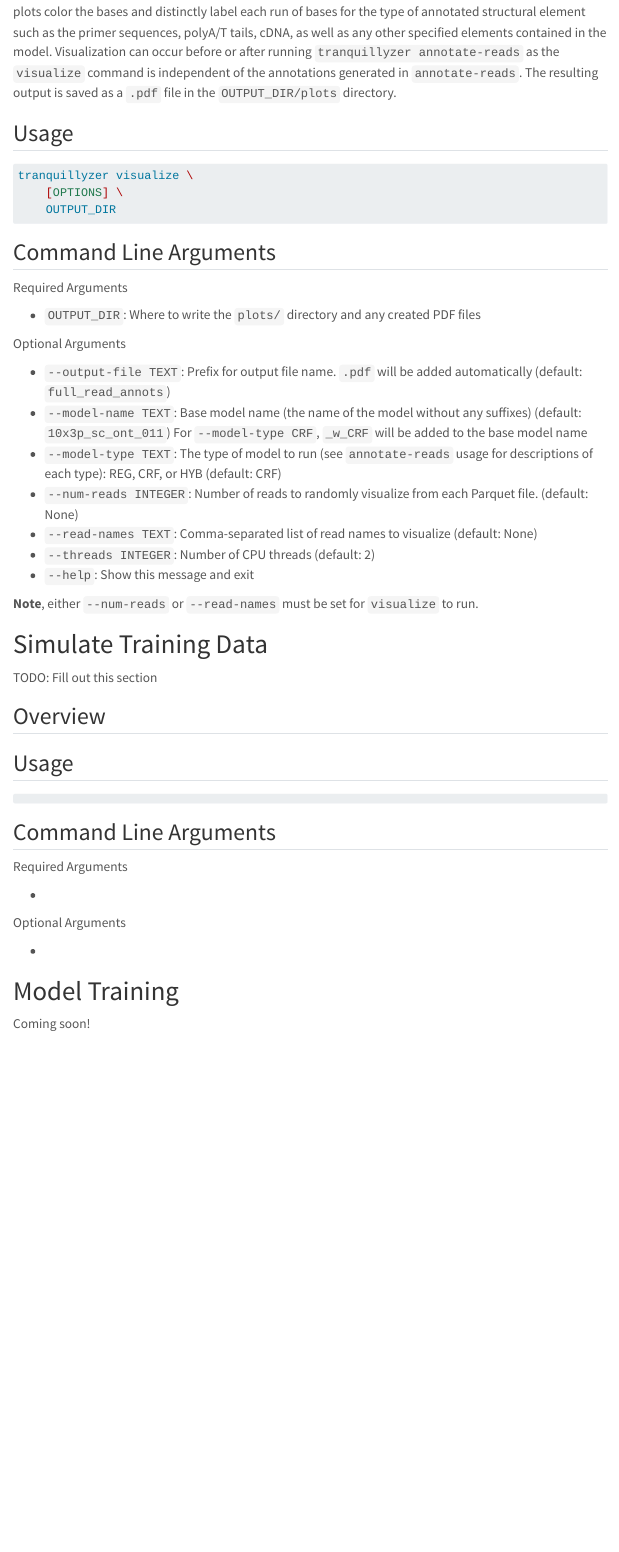
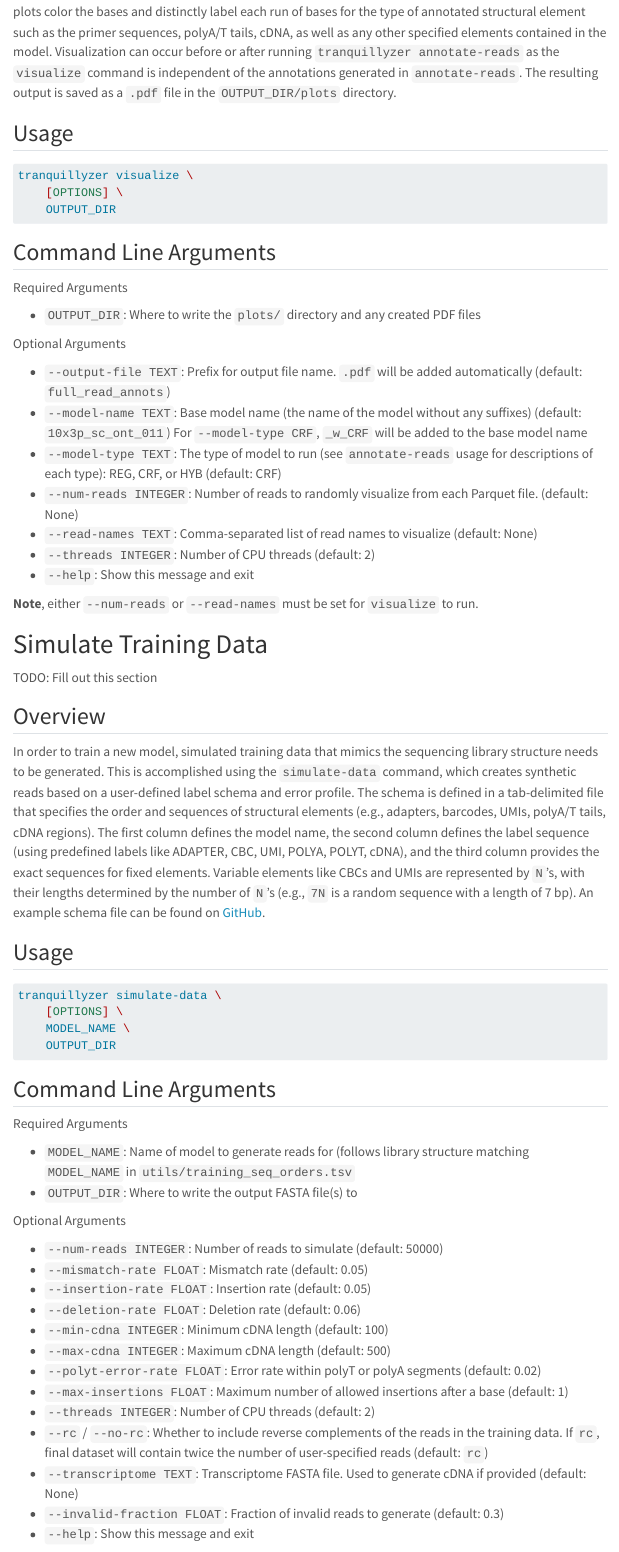
Before and after one commit to biobenkj/tranquillyzer, a Quarto document (docs/webpages/usage.qmd): the page in a window 1100 px wide, from 6330 px down. Rendered offline with R 4.5, knitr and Pandoc in place of Quarto, with nearby package versions; menus at the side of the page are left out.

Commit message:
dev(docsite): start simulate reads usage

````diff
--- a/docs/webpages/usage.qmd
+++ b/docs/webpages/usage.qmd
@@ -302,20 +302,49 @@ TODO: Fill out this section
 
 ## Overview
 
+In order to train a new model, simulated training data that mimics the sequencing library structure needs to be
+generated. This is accomplished using the `simulate-data` command, which creates synthetic reads based on a user-defined
+label schema and error profile. The schema is defined in a tab-delimited file that specifies the order and sequences of
+structural elements (e.g., adapters, barcodes, UMIs, polyA/T tails, cDNA regions). The first column defines the model
+name, the second column defines the label sequence (using predefined labels like ADAPTER, CBC, UMI, POLYA, POLYT, cDNA),
+and the third column provides the exact sequences for fixed elements. Variable elements like CBCs and UMIs are
+represented by `N`'s, with their lengths determined by the number of `N`'s (e.g., `7N` is a random sequence with a
+length of 7 bp). An example schema file can be found on
+[GitHub](https://github.com/huishenlab/tranquillyzer/blob/main/utils/training_seq_orders.tsv).
+
 ## Usage
 
 ```bash
+tranquillyzer simulate-data \
+    [OPTIONS] \
+    MODEL_NAME \
+    OUTPUT_DIR
 ```
 
 ## Command Line Arguments
 
 Required Arguments
 
--
+- `MODEL_NAME`: Name of model to generate reads for (follows library structure matching `MODEL_NAME` in
+  `utils/training_seq_orders.tsv`
+- `OUTPUT_DIR`: Where to write the output FASTA file(s) to
 
 Optional Arguments
 
--
+- `--num-reads INTEGER`: Number of reads to simulate (default: 50000)
+- `--mismatch-rate FLOAT`: Mismatch rate (default: 0.05)
+- `--insertion-rate FLOAT`: Insertion rate (default: 0.05)
+- `--deletion-rate FLOAT`: Deletion rate (default: 0.06)
+- `--min-cdna INTEGER`: Minimum cDNA length (default: 100)
+- `--max-cdna INTEGER`: Maximum cDNA length (default: 500)
+- `--polyt-error-rate FLOAT`: Error rate within polyT or polyA segments (default: 0.02)
+- `--max-insertions FLOAT`: Maximum number of allowed insertions after a base (default: 1)
+- `--threads INTEGER`: Number of CPU threads (default: 2)
+- `--rc` / `--no-rc`: Whether to include reverse complements of the reads in the training data. If `rc`, final dataset
+  will contain twice the number of user-specified reads (default: `rc`)
+- `--transcriptome TEXT`: Transcriptome FASTA file. Used to generate cDNA if provided (default: None)
+- `--invalid-fraction FLOAT`: Fraction of invalid reads to generate (default: 0.3)
+- `--help`: Show this message and exit
 
 # Model Training
 
````
